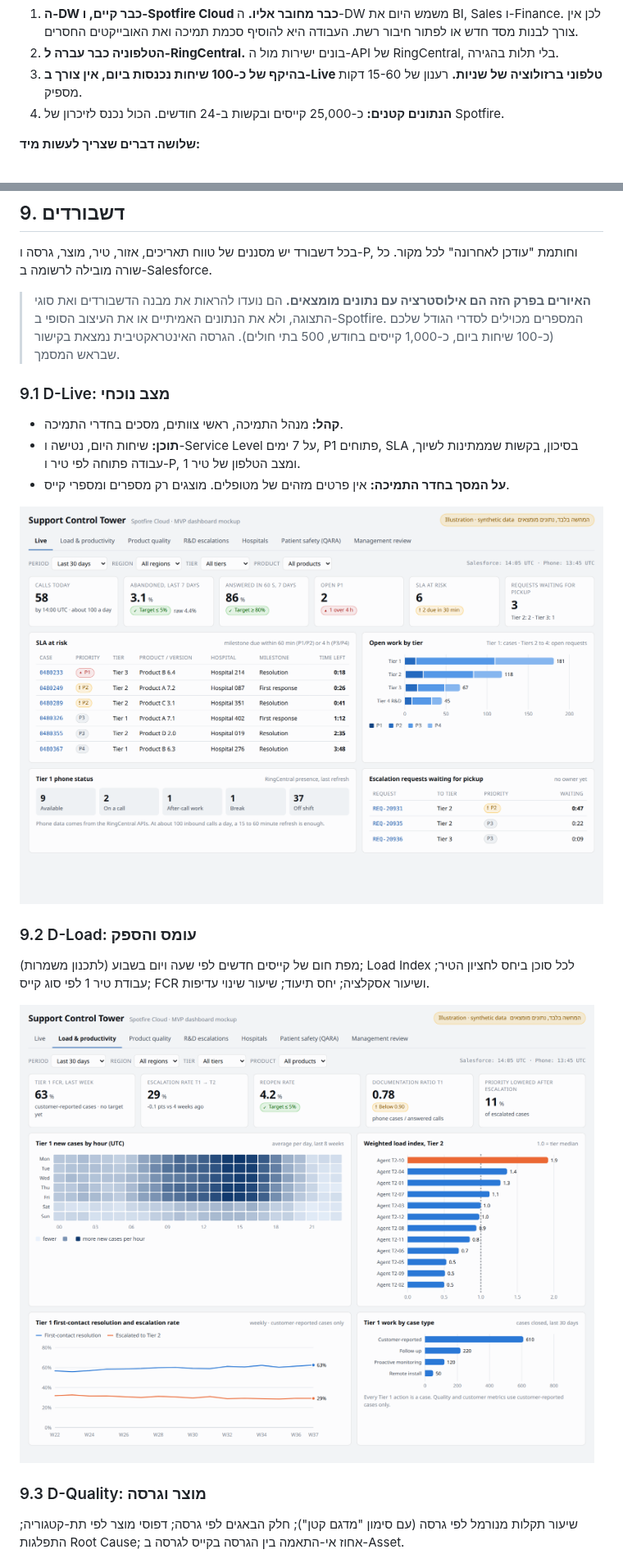
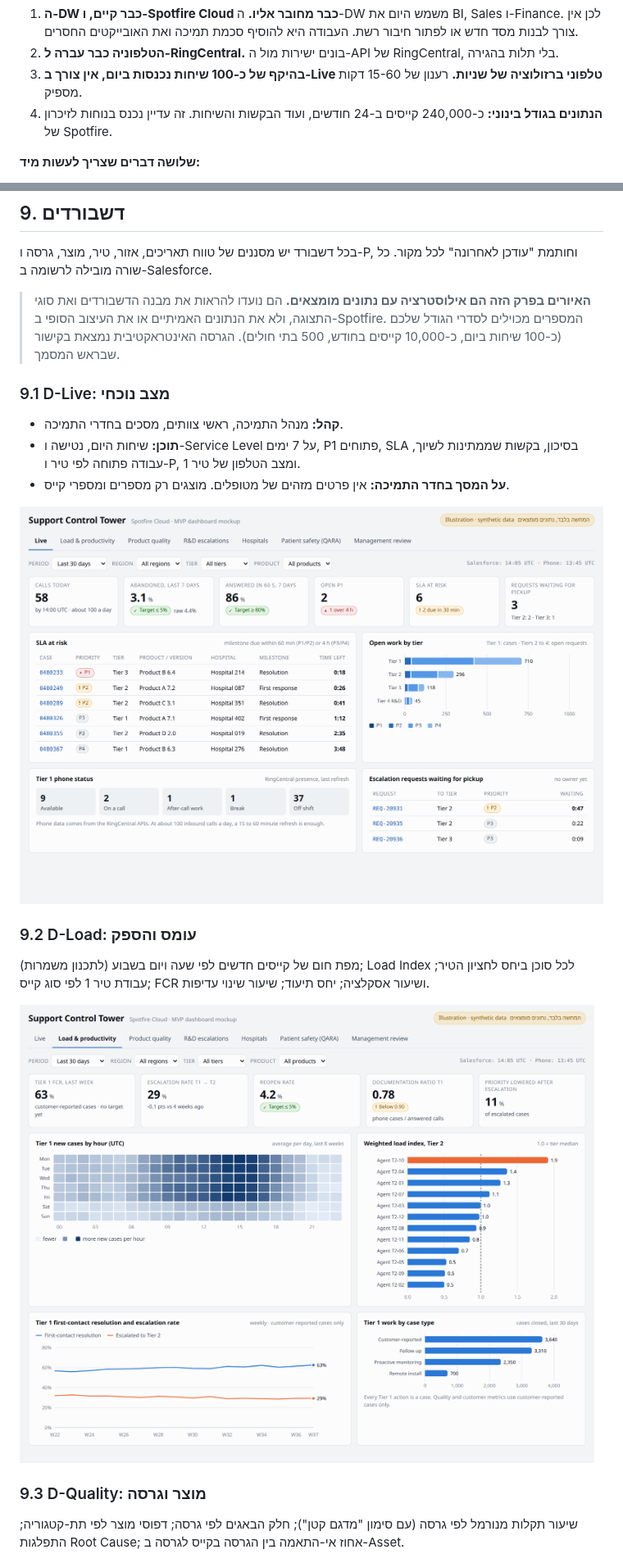
Before and after one commit to idanss0/Support-System, a Markdown page: docs/MVP-Support-Control-Tower.md, 2 parts joined by grey strips. Shown at 82% size. GitHub-like rendering; pictures changed too: docs/dashboards/img/live.png, docs/dashboards/img/load.png.

```diff
--- a/docs/MVP-Support-Control-Tower.md
+++ b/docs/MVP-Support-Control-Tower.md
@@ -34,7 +34,7 @@
 1. **ה-DW כבר קיים, ו-Spotfire Cloud כבר מחובר אליו.** ה-DW משמש היום את BI, Sales ו-Finance. לכן אין צורך לבנות מסד חדש או לפתור חיבור רשת. העבודה היא להוסיף סכמת תמיכה ואת האובייקטים החסרים.
 2. **הטלפוניה כבר עברה ל-RingCentral.** בונים ישירות מול ה-API של RingCentral, בלי תלות בהגירה.
 3. **בהיקף של כ-100 שיחות נכנסות ביום, אין צורך ב-Live טלפוני ברזולוציה של שניות.** רענון של 15-60 דקות מספיק.
-4. **הנתונים קטנים:** כ-25,000 קייסים ובקשות ב-24 חודשים. הכול נכנס לזיכרון של Spotfire.
+4. **הנתונים בגודל בינוני:** כ-240,000 קייסים ב-24 חודשים, ועוד הבקשות והשיחות. זה עדיין נכנס בנוחות לזיכרון של Spotfire.
 
 **שלושה דברים שצריך לעשות מיד:**
 1. **לשמור את ההיסטוריה של Salesforce.** אם אין Field Audit Trail, Salesforce שומרת היסטוריית שדות בערך 18 חודשים (ועד 24 דרך ה-API). כל חודש של המתנה מוחק חודש של נתונים לצמיתות.
@@ -419,7 +419,7 @@ Tier 1 only: phone status and calls answered are shown next to it, not merged in
 
 בכל דשבורד יש מסננים של טווח תאריכים, אזור, טיר, מוצר, גרסה ו-P, וחותמת "עודכן לאחרונה" לכל מקור. כל שורה מובילה לרשומה ב-Salesforce.
 
-> **האיורים בפרק הזה הם אילוסטרציה עם נתונים מומצאים.** הם נועדו להראות את מבנה הדשבורדים ואת סוגי התצוגה, ולא את הנתונים האמיתיים או את העיצוב הסופי ב-Spotfire. המספרים מכוילים לסדרי הגודל שלכם (כ-100 שיחות ביום, כ-1,000 קייסים בחודש, 500 בתי חולים). הגרסה האינטראקטיבית נמצאת בקישור שבראש המסמך.
+> **האיורים בפרק הזה הם אילוסטרציה עם נתונים מומצאים.** הם נועדו להראות את מבנה הדשבורדים ואת סוגי התצוגה, ולא את הנתונים האמיתיים או את העיצוב הסופי ב-Spotfire. המספרים מכוילים לסדרי הגודל שלכם (כ-100 שיחות ביום, כ-10,000 קייסים בחודש, 500 בתי חולים). הגרסה האינטראקטיבית נמצאת בקישור שבראש המסמך.
 
 ### 9.1 D-Live: מצב נוכחי
 - **קהל:** מנהל התמיכה, ראשי צוותים, מסכים בחדרי התמיכה.
```
Also changed, not shown: other parts of docs/MVP-Support-Control-Tower.md (+9 -9 lines), docs/dashboards/img/customers.png, docs/dashboards/img/mr.png, docs/dashboards/img/quality.png, 2 other files.
